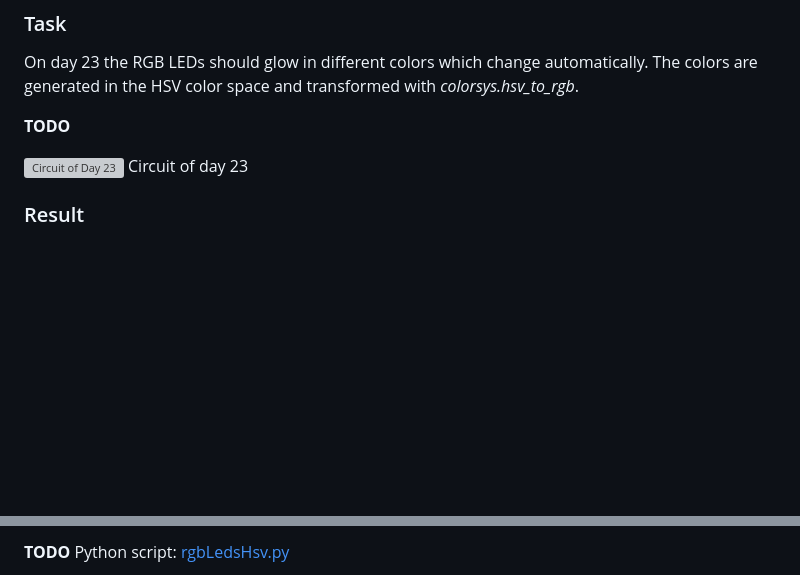
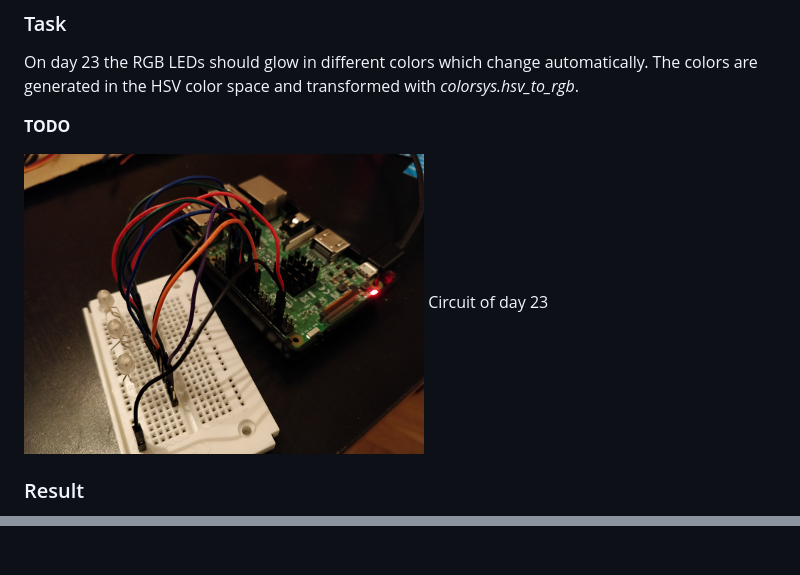
Before and after one commit to SiRi13/Adventskalender, a Markdown page: day23/README.md, 2 parts joined by grey strips. GitHub-like rendering; pictures changed too: day23/assets/IMG_20180101_175346.jpg (added); blank space fills up the shorter version; grey boxes are pictures that could not be loaded.

Commit message:
Finished Day 23

```diff
--- a/day23/README.md
+++ b/day23/README.md
@@ -14,7 +14,7 @@ The colors are generated in the HSV color space and transformed with *colorsys.h
 
 **TODO**
 
-![Circuit of Day 23](assets/IMG_20171223_??????.jpg)
+![Circuit of Day 23](assets/IMG_20180101_175346.jpg)
 Circuit of day 23
 
 ### Result
@@ -21,3 +22,2 @@ Circuit of day 23
 
-**TODO**
 Python script: [rgbLedsHsv.py](rgbLedsHsv.py)
```
Also changed, not shown: other parts of day23/README.md (+1 -0 lines), 1 other file.
